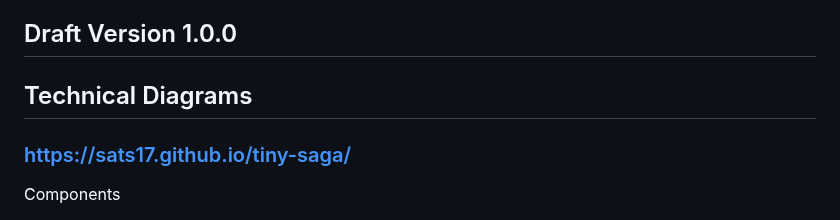
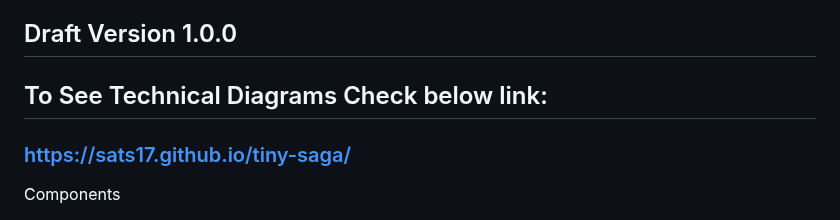
Before and after one commit to sats17/tiny-saga, a Markdown page: README.md, the part around the change. Rendered like a GitHub page.

```diff
--- a/README.md
+++ b/README.md
@@ -3,7 +3,7 @@ Proof of concept implementation of microservices saga pattern.
 
 ## Draft Version 1.0.0
 
-## Technical Diagrams
+## To See Technical Diagrams Check below link:
 ### https://sats17.github.io/tiny-saga/
 
 
```
